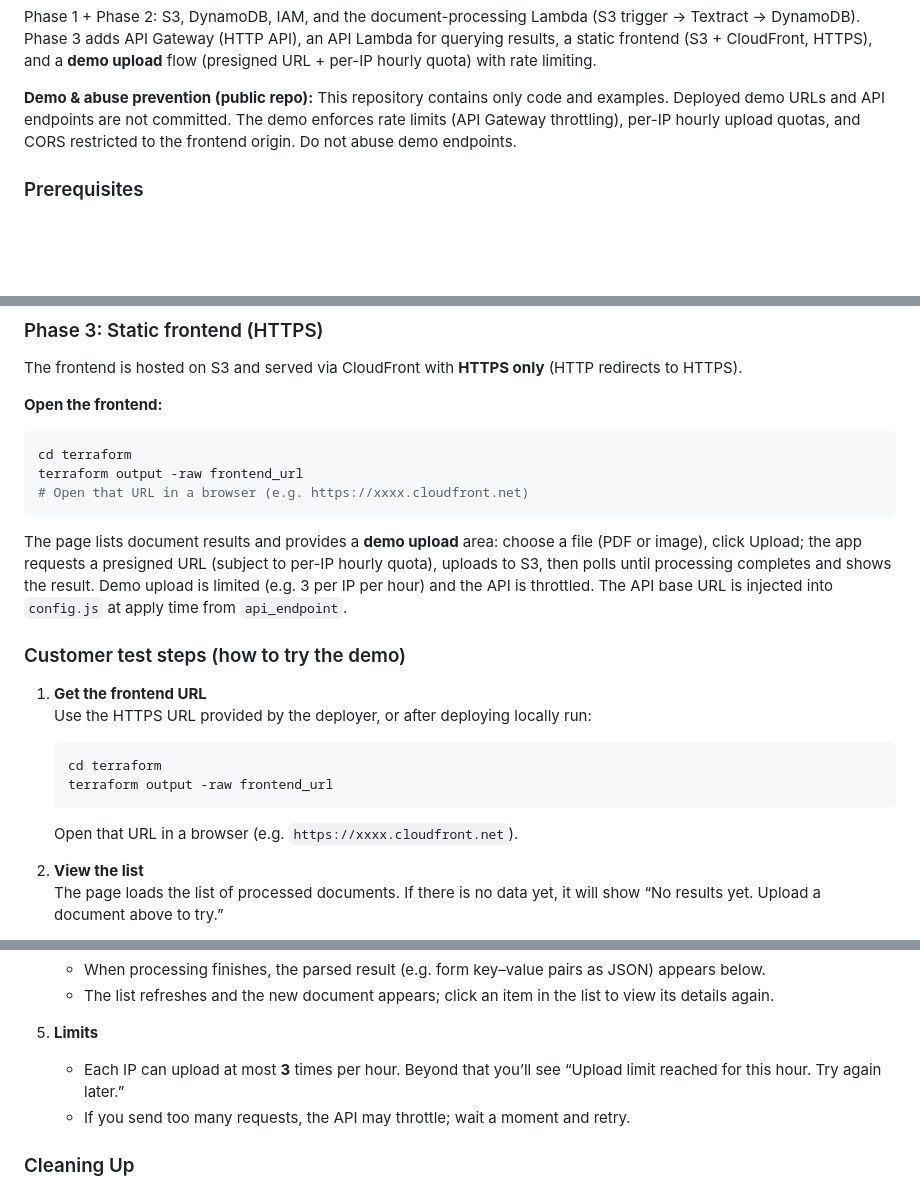
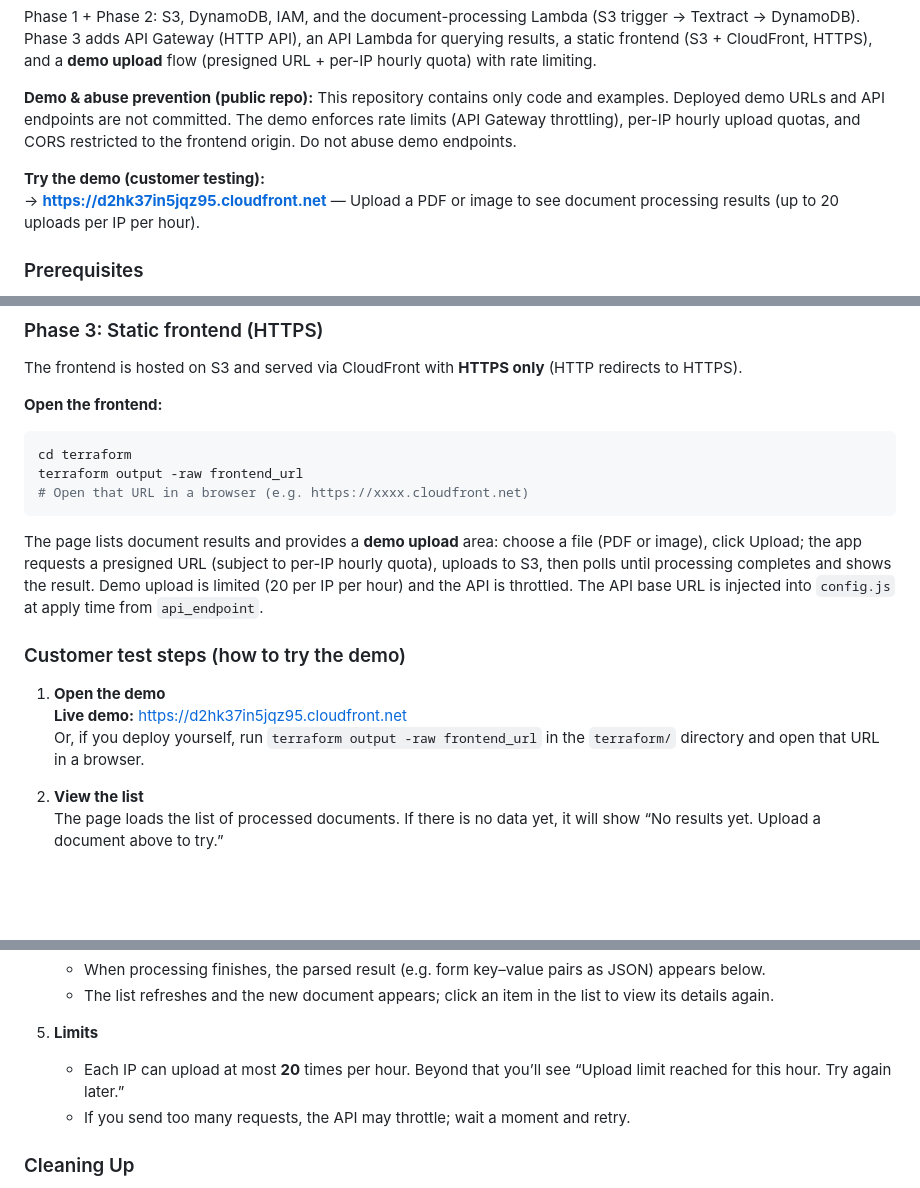
Before and after one commit to KaigeGao1110/AutoDocProcess_CLoud, a Markdown page: README.md, 3 parts joined by grey strips. Drawn GitHub-style; blank space fills up the shorter version.

Commit message:
README: add demo URL for customer testing, fix limit to 20/hour
Made-with: Cursor

````diff
--- a/README.md
+++ b/README.md
@@ -7,6 +7,9 @@
 Phase 1 + Phase 2: S3, DynamoDB, IAM, and the document-processing Lambda (S3 trigger → Textract → DynamoDB). Phase 3 adds API Gateway (HTTP API), an API Lambda for querying results, a static frontend (S3 + CloudFront, HTTPS), and a **demo upload** flow (presigned URL + per-IP hourly quota) with rate limiting.
 
 **Demo & abuse prevention (public repo):** This repository contains only code and examples. Deployed demo URLs and API endpoints are not committed. The demo enforces rate limits (API Gateway throttling), per-IP hourly upload quotas, and CORS restricted to the frontend origin. Do not abuse demo endpoints.
+
+**Try the demo (customer testing):**
+→ **https://d2hk37in5jqz95.cloudfront.net** — Upload a PDF or image to see document processing results (up to 20 uploads per IP per hour).
 
 ### Prerequisites
 
@@ -112,17 +115,13 @@ terraform output -raw frontend_url
 # Open that URL in a browser (e.g. https://xxxx.cloudfront.net)
 ```
 
-The page lists document results and provides a **demo upload** area: choose a file (PDF or image), click Upload; the app requests a presigned URL (subject to per-IP hourly quota), uploads to S3, then polls until processing completes and shows the result. Demo upload is limited (e.g. 3 per IP per hour) and the API is throttled. The API base URL is injected into `config.js` at apply time from `api_endpoint`.
+The page lists document results and provides a **demo upload** area: choose a file (PDF or image), click Upload; the app requests a presigned URL (subject to per-IP hourly quota), uploads to S3, then polls until processing completes and shows the result. Demo upload is limited (20 per IP per hour) and the API is throttled. The API base URL is injected into `config.js` at apply time from `api_endpoint`.
 
 ### Customer test steps (how to try the demo)
 
-1. **Get the frontend URL**
-   Use the HTTPS URL provided by the deployer, or after deploying locally run:
-   ```bash
-   cd terraform
-   terraform output -raw frontend_url
-   ```
-   Open that URL in a browser (e.g. `https://xxxx.cloudfront.net`).
+1. **Open the demo**
+   **Live demo:** [https://d2hk37in5jqz95.cloudfront.net](https://d2hk37in5jqz95.cloudfront.net)
+   Or, if you deploy yourself, run `terraform output -raw frontend_url` in the `terraform/` directory and open that URL in a browser.
 
 2. **View the list**
    The page loads the list of processed documents. If there is no data yet, it will show “No results yet. Upload a document above to try.”
@@ -138,7 +137,7 @@ The page lists document results and provides a **demo upload** area: choose a fi
    - The list refreshes and the new document appears; click an item in the list to view its details again.
 
 5. **Limits**
-   - Each IP can upload at most **3** times per hour. Beyond that you’ll see “Upload limit reached for this hour. Try again later.”
+   - Each IP can upload at most **20** times per hour. Beyond that you’ll see “Upload limit reached for this hour. Try again later.”
    - If you send too many requests, the API may throttle; wait a moment and retry.
 
 ### Cleaning Up
````
